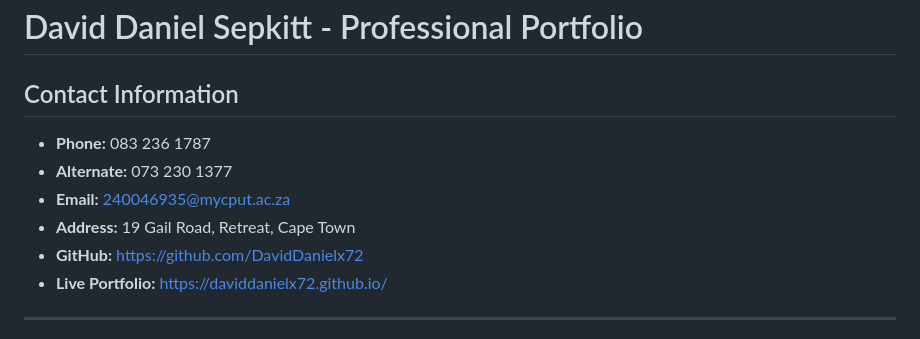
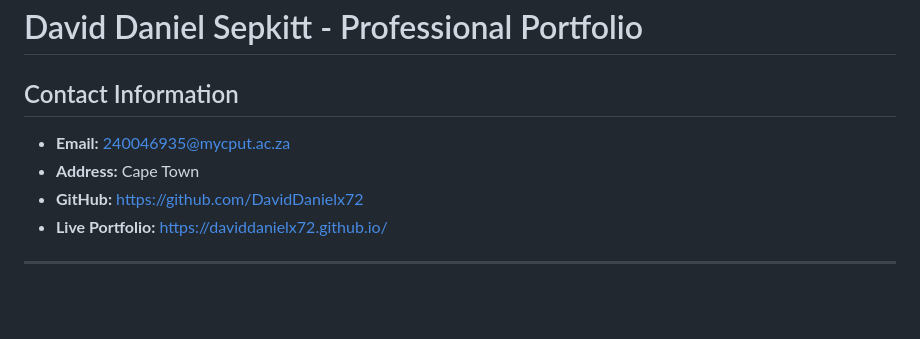
Before and after one commit to DavidDanielx72/DavidDanielx72.github.io, a Markdown page: README.md, the part around the change. Rendered like a GitHub page; blank space fills up the shorter version.

Commit message:
Simplify contact information in README
Updated contact information by removing phone numbers and simplifying address.

```diff
--- a/README.md
+++ b/README.md
@@ -1,10 +1,8 @@
 # David Daniel Sepkitt - Professional Portfolio
 
 ## Contact Information
-- **Phone:** 083 236 1787
-- **Alternate:** 073 230 1377
 - **Email:** 240046935@mycput.ac.za
-- **Address:** 19 Gail Road, Retreat, Cape Town
+- **Address:** Cape Town
 - **GitHub:** [https://github.com/DavidDanielx72](https://github.com/DavidDanielx72)
 - **Live Portfolio:** [https://daviddanielx72.github.io/](https://daviddanielx72.github.io/)
 
```
